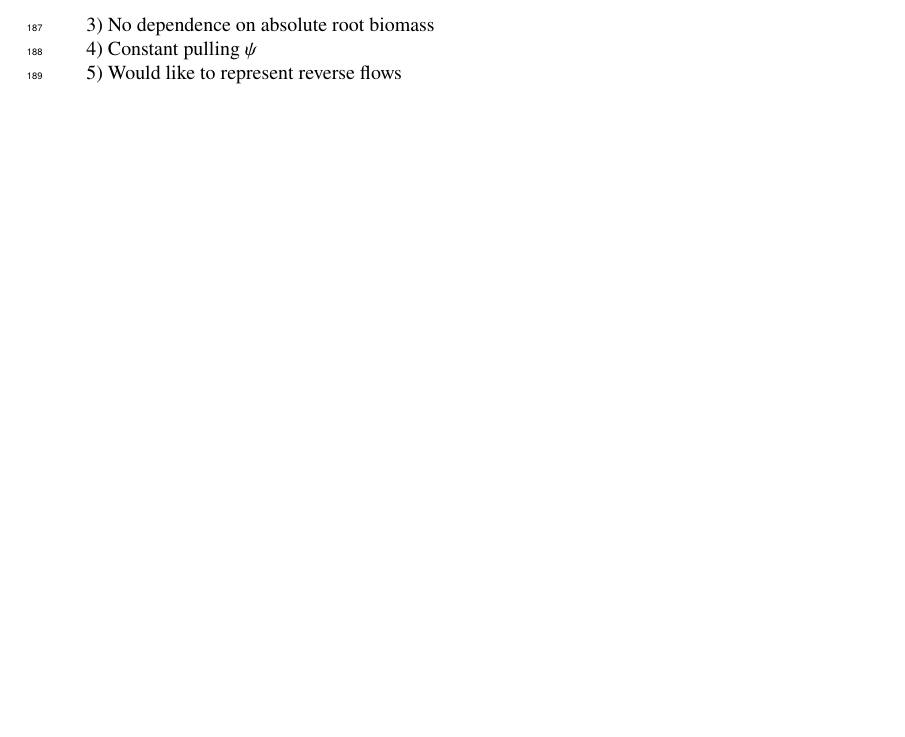
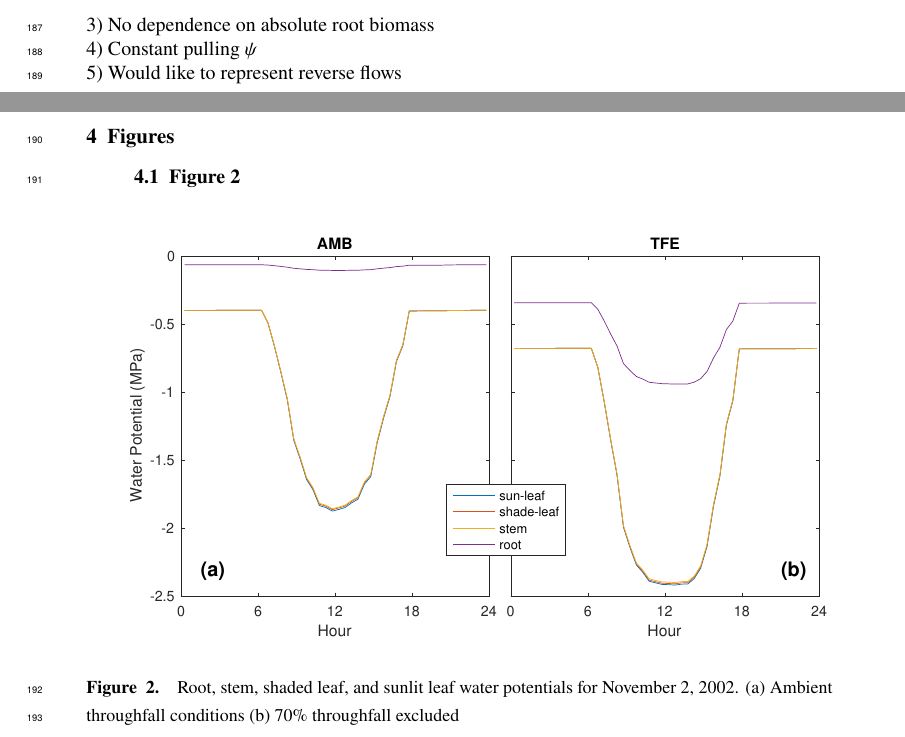
Before and after one commit to djk2120/james, a LaTeX document (ms/james.tex): part of page 7 of 14 before the commit and two parts of pages 7 and 8 of 16 after it, the two joined at a grey line, cut so that both start at the same text, the shorter picture padded with empty space. Compiled offline with pdfLaTeX.

Commit message:
add fig2, water potential from a dry day

```diff
--- a/ms/james.tex
+++ b/ms/james.tex
@@ -385,6 +385,19 @@ Pierre Gentine\affil{1}
     4) Constant pulling $\psi$ \\
     5) Would like to represent reverse flows \\
 
+\newpage
+\section{Figures}
+\subsection{Figure 2}
+  \begin{figure}[h]
+     \centering
+     \includegraphics[width=30pc]{../figs/fig2.pdf}
+     \caption{Root, stem, shaded leaf, and sunlit leaf water potentials for November 2, 2002.
+     (a) Ambient throughfall conditions (b) 70\% throughfall excluded
+     }
+     \label{fig1}
+  \end{figure}
+
+\newpage
 \appendix
 %====================
 %  APPENDIX
```
Also changed, not shown: figs/fig1.pdf (deleted), figs/fig2.pdf (added), 1 other file.
